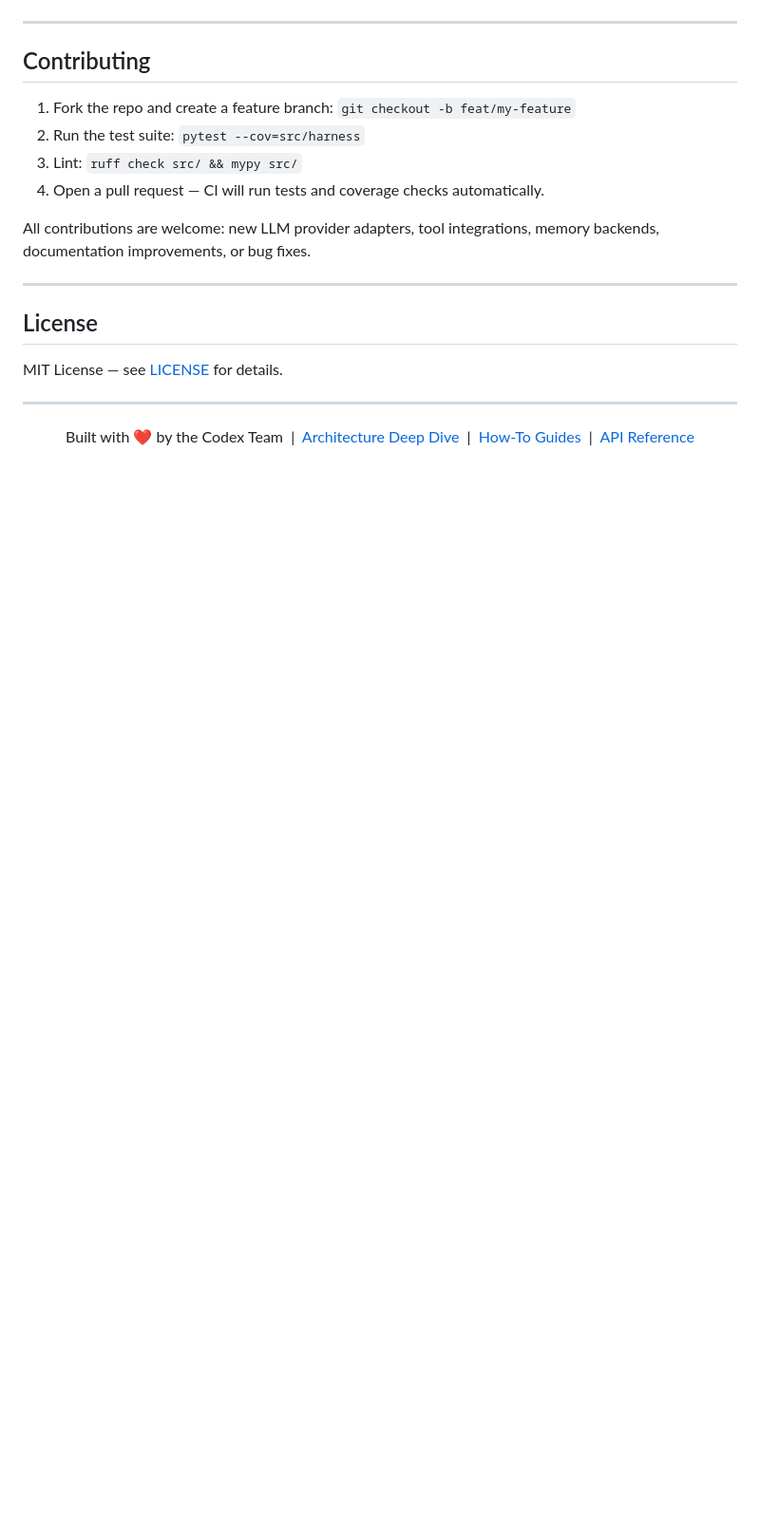
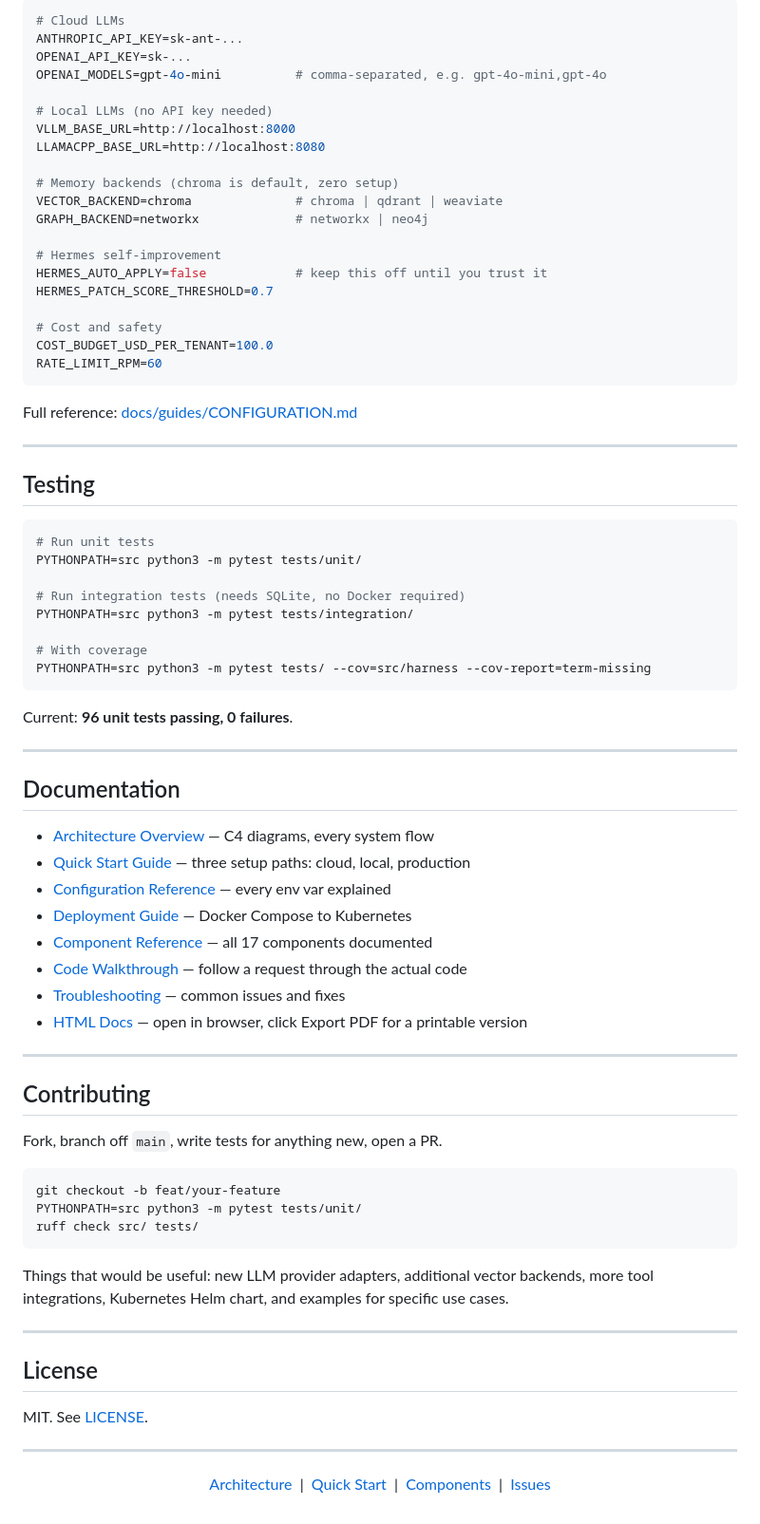
Before and after one commit to Shubham-raut-860/HarnessAgent, a Markdown page: README.md, the part around one of its changes. Shown at 95% size. Rendered like a GitHub page; blank space fills up the shorter version.

````diff
--- a/README.md
+++ b/README.md
@@ -257,27 +262,83 @@ graph LR
+```bash
+# Cloud LLMs
+ANTHROPIC_API_KEY=sk-ant-...
+OPENAI_API_KEY=sk-...
+OPENAI_MODELS=gpt-4o-mini          # comma-separated, e.g. gpt-4o-mini,gpt-4o
+
+# Local LLMs (no API key needed)
+VLLM_BASE_URL=http://localhost:8000
+LLAMACPP_BASE_URL=http://localhost:8080
+
+# Memory backends (chroma is default, zero setup)
+VECTOR_BACKEND=chroma              # chroma | qdrant | weaviate
+GRAPH_BACKEND=networkx             # networkx | neo4j
+
+# Hermes self-improvement
+HERMES_AUTO_APPLY=false            # keep this off until you trust it
+HERMES_PATCH_SCORE_THRESHOLD=0.7
+
+# Cost and safety
+COST_BUDGET_USD_PER_TENANT=100.0
+RATE_LIMIT_RPM=60
 ```
+
+Full reference: [docs/guides/CONFIGURATION.md](docs/guides/CONFIGURATION.md)
+
+---
+
+## Testing
+
+```bash
+# Run unit tests
+PYTHONPATH=src python3 -m pytest tests/unit/
+
+# Run integration tests (needs SQLite, no Docker required)
+PYTHONPATH=src python3 -m pytest tests/integration/
+
+# With coverage
+PYTHONPATH=src python3 -m pytest tests/ --cov=src/harness --cov-report=term-missing
+```
+
+Current: **96 unit tests passing, 0 failures**.
+
+---
+
+## Documentation
+
+- [Architecture Overview](docs/architecture/OVERVIEW.md) — C4 diagrams, every system flow
+- [Quick Start Guide](docs/guides/QUICKSTART.md) — three setup paths: cloud, local, production
+- [Configuration Reference](docs/guides/CONFIGURATION.md) — every env var explained
+- [Deployment Guide](docs/guides/DEPLOYMENT.md) — Docker Compose to Kubernetes
+- [Component Reference](docs/reference/COMPONENTS.md) — all 17 components documented
+- [Code Walkthrough](docs/reference/CODE_WALKTHROUGH.md) — follow a request through the actual code
+- [Troubleshooting](docs/reference/TROUBLESHOOTING.md) — common issues and fixes
+- [HTML Docs](docs/codex-harness-docs.html) — open in browser, click Export PDF for a printable version
 
 ---
 
 ## Contributing
 
-1. Fork the repo and create a feature branch: `git checkout -b feat/my-feature`
-2. Run the test suite: `pytest --cov=src/harness`
-3. Lint: `ruff check src/ && mypy src/`
-4. Open a pull request — CI will run tests and coverage checks automatically.
+Fork, branch off `main`, write tests for anything new, open a PR.
 
-All contributions are welcome: new LLM provider adapters, tool integrations, memory backends, documentation improvements, or bug fixes.
+```bash
+git checkout -b feat/your-feature
+PYTHONPATH=src python3 -m pytest tests/unit/
+ruff check src/ tests/
+```
+
+Things that would be useful: new LLM provider adapters, additional vector backends, more tool integrations, Kubernetes Helm chart, and examples for specific use cases.
 
 ---
 
 ## License
 
-MIT License — see [LICENSE](LICENSE) for details.
+MIT. See [LICENSE](LICENSE).
 
 ---
 
 <p align="center">
-  Built with ❤️ by the Codex Team &nbsp;|&nbsp;
-  <a href="docs/architecture/OVERVIEW.md">Architecture Deep Dive</a> &nbsp;|&nbsp;
-  <a href="docs/guides/">How-To Guides</a> &nbsp;|&nbsp;
-  <a href="docs/reference/">API Reference</a>
+  <a href="docs/architecture/OVERVIEW.md">Architecture</a> &nbsp;|&nbsp;
+  <a href="docs/guides/QUICKSTART.md">Quick Start</a> &nbsp;|&nbsp;
+  <a href="docs/reference/COMPONENTS.md">Components</a> &nbsp;|&nbsp;
+  <a href="https://github.com/thepradip/HarnessAgent/issues">Issues</a>
 </p>
````
Also changed, not shown: other parts of README.md (+128 -123 lines).
